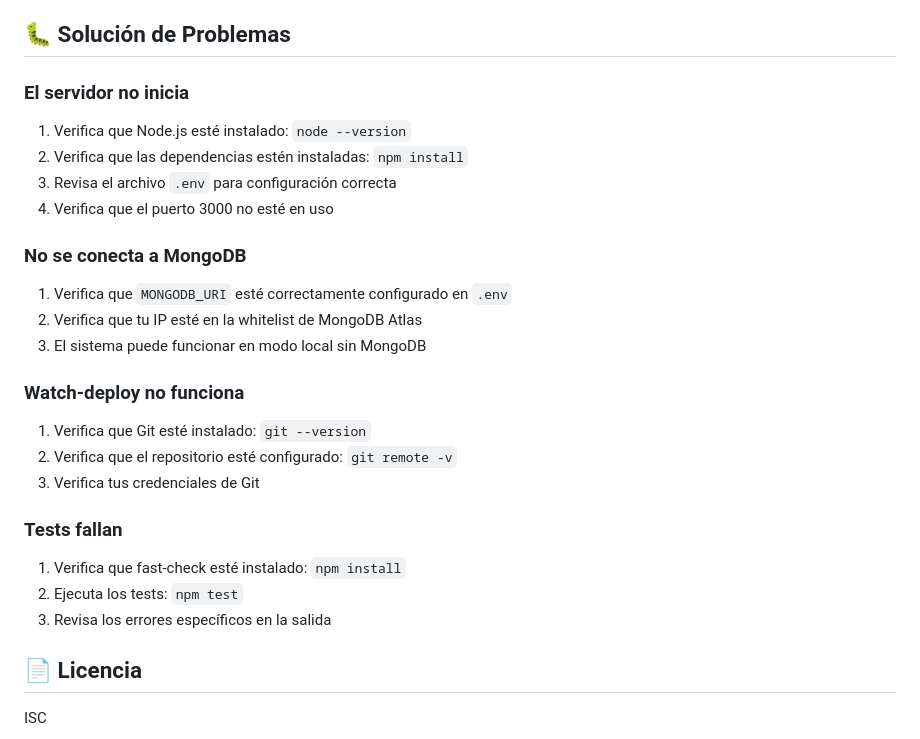
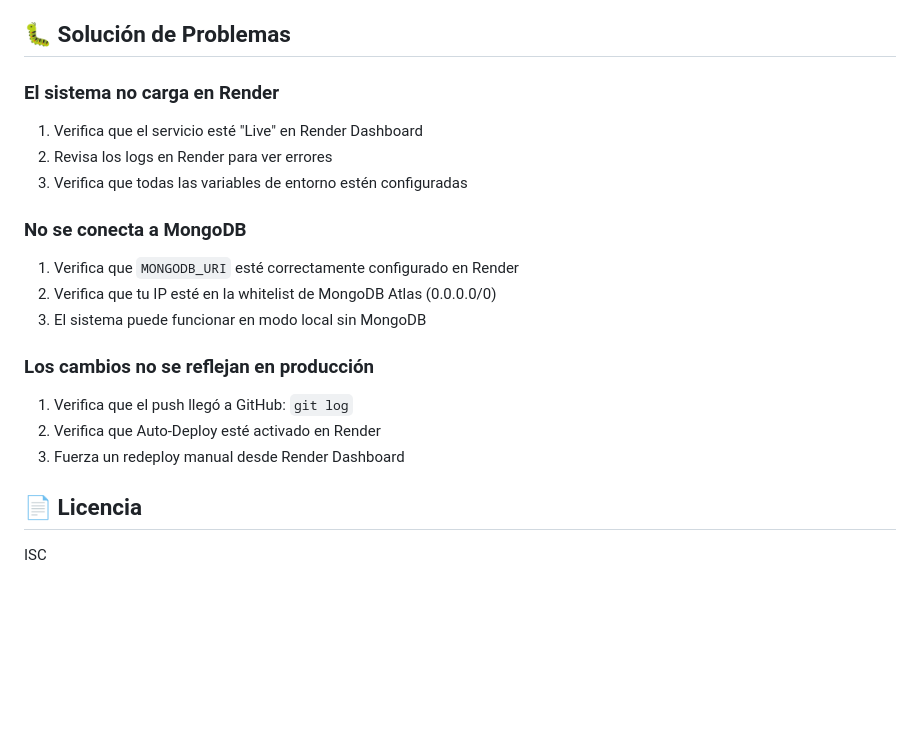
Before and after one commit to JairoNP300/Sistema-asistencia, a Markdown page: README.md, the part around the change. Drawn GitHub-style; blank space fills up the shorter version.

Commit message:
Actualización automática: 27/4/2026, 11:40:41 a.m.

```diff
--- a/README.md
+++ b/README.md
@@ -182,30 +182,23 @@ NODE_ENV=production
 
 ## 🐛 Solución de Problemas
 
-### El servidor no inicia
+### El sistema no carga en Render
 
-1. Verifica que Node.js esté instalado: `node --version`
-2. Verifica que las dependencias estén instaladas: `npm install`
-3. Revisa el archivo `.env` para configuración correcta
-4. Verifica que el puerto 3000 no esté en uso
+1. Verifica que el servicio esté "Live" en Render Dashboard
+2. Revisa los logs en Render para ver errores
+3. Verifica que todas las variables de entorno estén configuradas
 
 ### No se conecta a MongoDB
 
-1. Verifica que `MONGODB_URI` esté correctamente configurado en `.env`
-2. Verifica que tu IP esté en la whitelist de MongoDB Atlas
+1. Verifica que `MONGODB_URI` esté correctamente configurado en Render
+2. Verifica que tu IP esté en la whitelist de MongoDB Atlas (0.0.0.0/0)
 3. El sistema puede funcionar en modo local sin MongoDB
 
-### Watch-deploy no funciona
+### Los cambios no se reflejan en producción
 
-1. Verifica que Git esté instalado: `git --version`
-2. Verifica que el repositorio esté configurado: `git remote -v`
-3. Verifica tus credenciales de Git
-
-### Tests fallan
-
-1. Verifica que fast-check esté instalado: `npm install`
-2. Ejecuta los tests: `npm test`
-3. Revisa los errores específicos en la salida
+1. Verifica que el push llegó a GitHub: `git log`
+2. Verifica que Auto-Deploy esté activado en Render
+3. Fuerza un redeploy manual desde Render Dashboard
 
 ## 📄 Licencia
 
```
